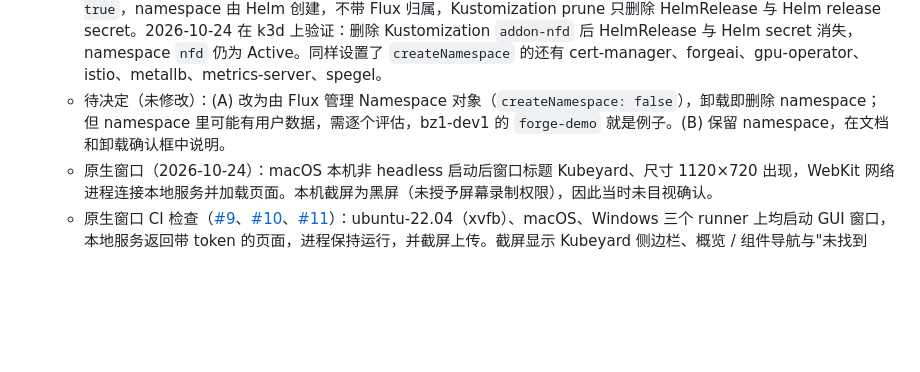
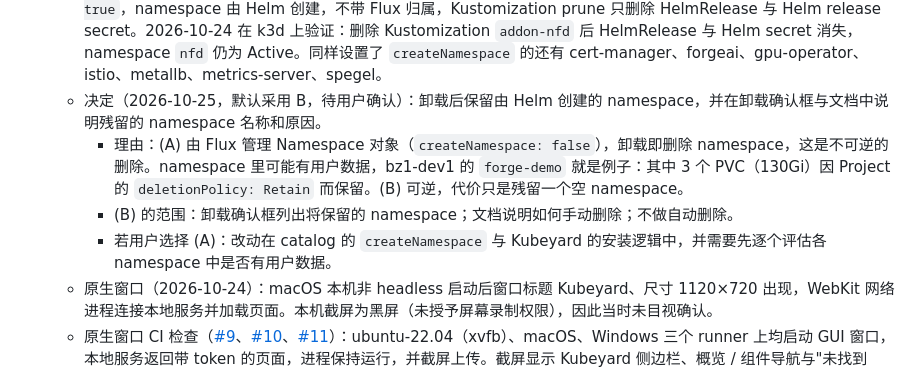
Before and after one commit to wutz/kubeyard, a Markdown page: docs/roadmap.md, the part around the change. Rendered like a GitHub page; blank space fills up the shorter version.

Commit message:
docs(roadmap): record nfd namespace decision (keep namespace by default) (#24)
Helm creates the namespaces of the host components, so uninstall leaves them
behind. Option B (keep, and say so in the uninstall dialog and docs) is the
default: it is reversible. Option A (Flux owns the Namespace) deletes user
data irreversibly, as forge-demo on bz1-dev1 shows. A is kept as an open
question until the user confirms.

Co-authored-by: Claude Code <noreply@anthropic.com>

```diff
--- a/docs/roadmap.md
+++ b/docs/roadmap.md
@@ -37,7 +37,10 @@
   - 发现并修复：参数 ConfigMap 未带 Flux 的 `reconcile.fluxcd.io/watch=Enabled` 标签，参数更新要等 Kustomization / HelmRelease 的 10 分钟间隔才生效（手动 reconcile 即时生效）。现在安装与更新都写入该标签，k3d 上更新约 5 秒生效，由 `TestInstallLabelsParamsForFluxWatch` 覆盖。
   - 发现并修复：Kubeyard 更新 Kustomization 时整对象 Update 会丢掉 Flux 的 `finalizers.fluxcd.io`，之后卸载会跳过 prune，HelmRelease 与工作负载残留（2026-10-24 在 k3d 复现：卸载后 HelmRelease 仍被协调，参数 ConfigMap 已删，Helm 回退为 chart 默认值）。修复：更新时保留现有 finalizer，由 `TestInstallKeepsFluxFinalizer` 覆盖。修复后同一流程（安装 → 更新 → 卸载）在 k3d 上 20 秒内 prune 全部对象，重装后恢复 Ready。
   - 观察并定位：卸载后 `nfd` namespace 仍保留。原因是 catalog 的 nfd 条目带 Helm `install.createNamespace: true`，namespace 由 Helm 创建，不带 Flux 归属，Kustomization prune 只删除 HelmRelease 与 Helm release secret。2026-10-24 在 k3d 上验证：删除 Kustomization `addon-nfd` 后 HelmRelease 与 Helm secret 消失，namespace `nfd` 仍为 Active。同样设置了 `createNamespace` 的还有 cert-manager、forgeai、gpu-operator、istio、metallb、metrics-server、spegel。
-  - 待决定（未修改）：(A) 改为由 Flux 管理 Namespace 对象（`createNamespace: false`），卸载即删除 namespace；但 namespace 里可能有用户数据，需逐个评估，bz1-dev1 的 `forge-demo` 就是例子。(B) 保留 namespace，在文档和卸载确认框中说明。
+  - 决定（2026-10-25，默认采用 B，待用户确认）：卸载后保留由 Helm 创建的 namespace，并在卸载确认框与文档中说明残留的 namespace 名称和原因。
+    - 理由：(A) 由 Flux 管理 Namespace 对象（`createNamespace: false`），卸载即删除 namespace，这是不可逆的删除。namespace 里可能有用户数据，bz1-dev1 的 `forge-demo` 就是例子：其中 3 个 PVC（130Gi）因 Project 的 `deletionPolicy: Retain` 而保留。(B) 可逆，代价只是残留一个空 namespace。
+    - (B) 的范围：卸载确认框列出将保留的 namespace；文档说明如何手动删除；不做自动删除。
+    - 若用户选择 (A)：改动在 catalog 的 `createNamespace` 与 Kubeyard 的安装逻辑中，并需要先逐个评估各 namespace 中是否有用户数据。
   - 原生窗口（2026-10-24）：macOS 本机非 headless 启动后窗口标题 Kubeyard、尺寸 1120×720 出现，WebKit 网络进程连接本地服务并加载页面。本机截屏为黑屏（未授予屏幕录制权限），因此当时未目视确认。
   - 原生窗口 CI 检查（[#9](https://github.com/wutz/kubeyard/pull/9)、[#10](https://github.com/wutz/kubeyard/pull/10)、[#11](https://github.com/wutz/kubeyard/pull/11)）：ubuntu-22.04（xvfb）、macOS、Windows 三个 runner 上均启动 GUI 窗口，本地服务返回带 token 的页面，进程保持运行，并截屏上传。截屏显示 Kubeyard 侧边栏、概览 / 组件导航与"未找到 kubeconfig context"空状态；Linux 截屏中的中文显示为方框，是 runner 缺少中文字体，不是应用问题。
   - 真实数据（Linux）：CI 的 `gui-live-cluster` job 用 helm/kind-action 起 kind 集群，运行 `.github/scripts/gui-smoke.sh`，并设置 `KUBEYARD_CHECK_OVERVIEW=1`，断言 `/api/overview` 的 `nodesTotal ≥ 1` 且 `nodesReady ≥ 1`，然后截屏（`gui-kind.png`，[#13](https://github.com/wutz/kubeyard/pull/13)）。截屏显示窗口内的真实节点与 Pod 数。
```
